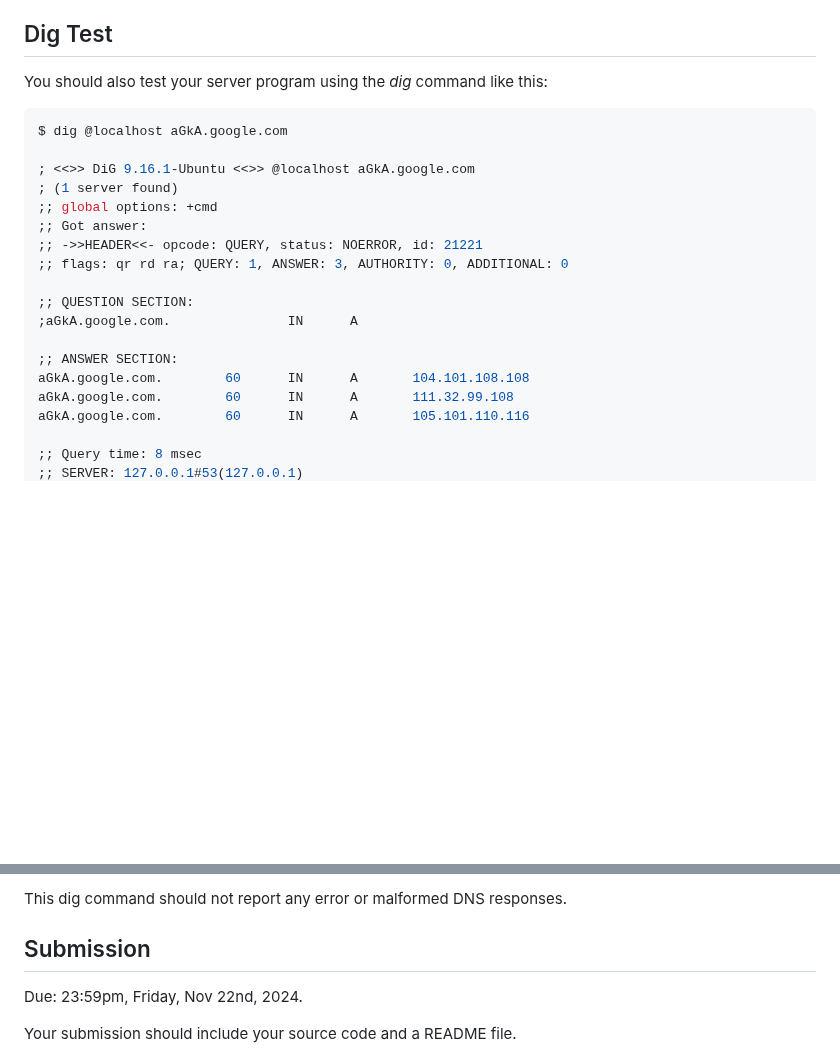
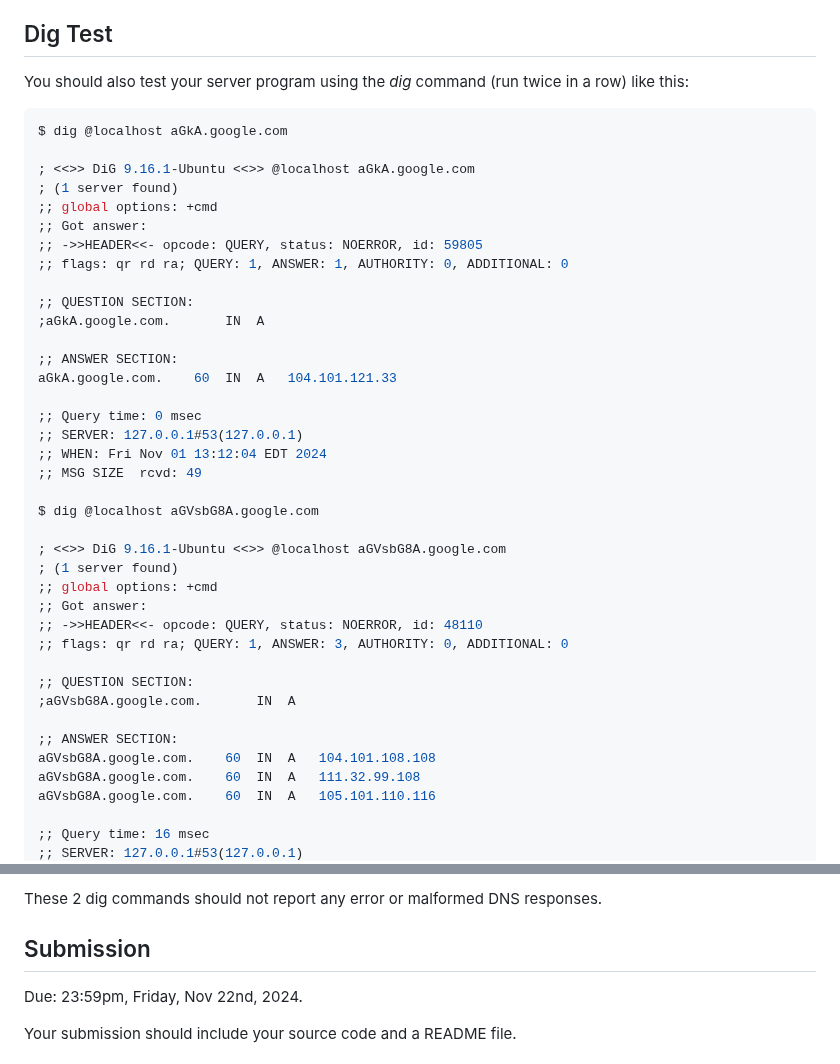
Before and after one commit to jidongxiao/networksecurity, a Markdown page: projects/dns_tunneling/README.md, 2 parts joined by grey strips. Drawn GitHub-style; blank space fills up the shorter version.

Commit message:
adding two dig commands output

````diff
--- a/projects/dns_tunneling/README.md
+++ b/projects/dns_tunneling/README.md
@@ -70,7 +70,7 @@ When running the two programs, we should see 4 DNS messages in wireshark, and it
 
 ## Dig Test
 
-You should also test your server program using the *dig* command like this:
+You should also test your server program using the *dig* command (run twice in a row) like this:
 
 ```console
 $ dig @localhost aGkA.google.com
@@ -79,16 +79,36 @@ $ dig @localhost aGkA.google.com
 ; (1 server found)
 ;; global options: +cmd
 ;; Got answer:
-;; ->>HEADER<<- opcode: QUERY, status: NOERROR, id: 21221
+;; ->>HEADER<<- opcode: QUERY, status: NOERROR, id: 59805
+;; flags: qr rd ra; QUERY: 1, ANSWER: 1, AUTHORITY: 0, ADDITIONAL: 0
+
+;; QUESTION SECTION:
+;aGkA.google.com.		IN	A
+
+;; ANSWER SECTION:
+aGkA.google.com.	60	IN	A	104.101.121.33
+
+;; Query time: 0 msec
+;; SERVER: 127.0.0.1#53(127.0.0.1)
+;; WHEN: Fri Nov 01 13:12:04 EDT 2024
+;; MSG SIZE  rcvd: 49
+
+$ dig @localhost aGVsbG8A.google.com
+
+; <<>> DiG 9.16.1-Ubuntu <<>> @localhost aGVsbG8A.google.com
+; (1 server found)
+;; global options: +cmd
+;; Got answer:
+;; ->>HEADER<<- opcode: QUERY, status: NOERROR, id: 48110
 ;; flags: qr rd ra; QUERY: 1, ANSWER: 3, AUTHORITY: 0, ADDITIONAL: 0
 
 ;; QUESTION SECTION:
-;aGkA.google.com.               IN      A
+;aGVsbG8A.google.com.		IN	A
 
 ;; ANSWER SECTION:
-aGkA.google.com.        60      IN      A       104.101.108.108
-aGkA.google.com.        60      IN      A       111.32.99.108
-aGkA.google.com.        60      IN      A       105.101.110.116
+aGVsbG8A.google.com.	60	IN	A	104.101.108.108
+aGVsbG8A.google.com.	60	IN	A	111.32.99.108
+aGVsbG8A.google.com.	60	IN	A	105.101.110.116
 
-;; Query time: 8 msec
+;; Query time: 16 msec
 ;; SERVER: 127.0.0.1#53(127.0.0.1)
@@ -97,6 +117,6 @@ aGkA.google.com.        60      IN      A       105.101.110.116
 ```
 
-This dig command should not report any error or malformed DNS responses.
+These 2 dig commands should not report any error or malformed DNS responses.
 
 ## Submission
 
````
Also changed, not shown: other parts of projects/dns_tunneling/README.md (+2 -2 lines).
